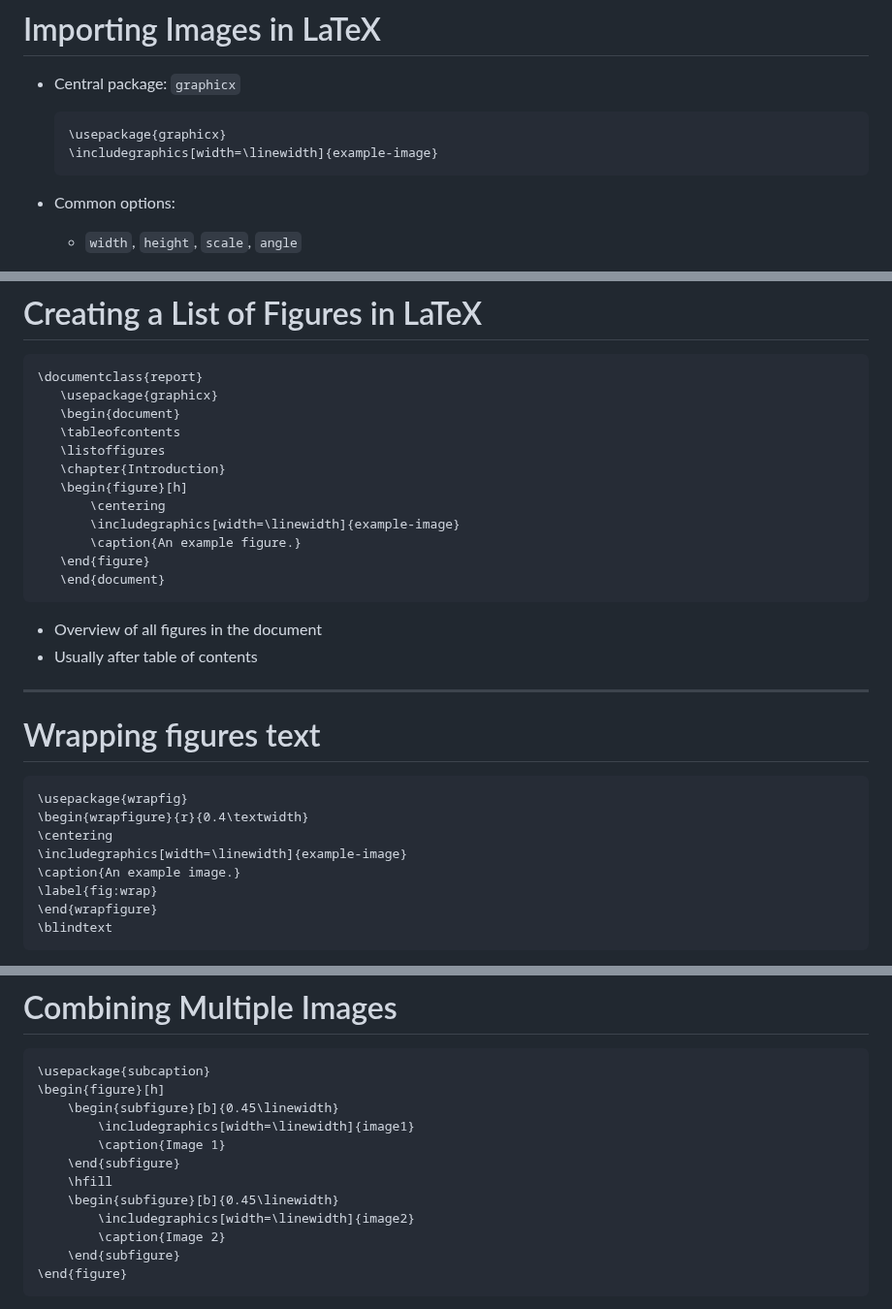
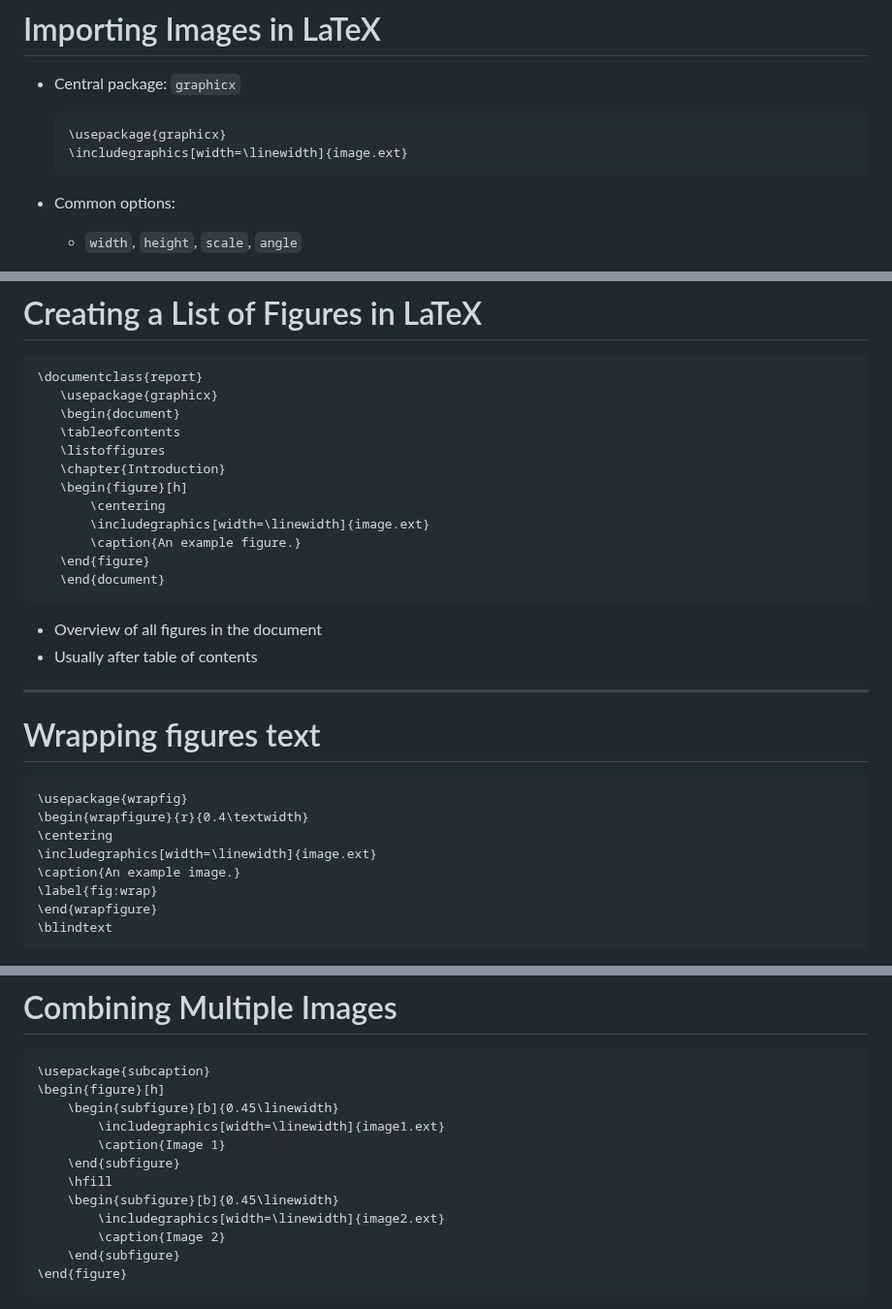
Before and after one commit to wrznr/latex-modules-images, a Markdown page: content.md, 3 parts joined by grey strips. Shown at 97% size. GitHub-like rendering.

Commit message:
Fix sample file names

````diff
--- a/content.md
+++ b/content.md
@@ -69,7 +69,7 @@ count: false
 - Central package: `graphicx`
   ```latex
   \usepackage{graphicx}
-  \includegraphics[width=\linewidth]{example-image}
+  \includegraphics[width=\linewidth]{image.ext}
   ```
 
 - Common options:
@@ -164,7 +164,7 @@ count: false
    \chapter{Introduction}
    \begin{figure}[h]
        \centering
-       \includegraphics[width=\linewidth]{example-image}
+       \includegraphics[width=\linewidth]{image.ext}
        \caption{An example figure.}
    \end{figure}
    \end{document}
@@ -181,7 +181,7 @@ count: false
 \usepackage{wrapfig}
 \begin{wrapfigure}{r}{0.4\textwidth}
 \centering
-\includegraphics[width=\linewidth]{example-image}
+\includegraphics[width=\linewidth]{image.ext}
 \caption{An example image.}
 \label{fig:wrap}
 \end{wrapfigure}
@@ -200,12 +200,12 @@ count: false
 \usepackage{subcaption}
 \begin{figure}[h]
     \begin{subfigure}[b]{0.45\linewidth}
-        \includegraphics[width=\linewidth]{image1}
+        \includegraphics[width=\linewidth]{image1.ext}
         \caption{Image 1}
     \end{subfigure}
     \hfill
     \begin{subfigure}[b]{0.45\linewidth}
-        \includegraphics[width=\linewidth]{image2}
+        \includegraphics[width=\linewidth]{image2.ext}
         \caption{Image 2}
     \end{subfigure}
 \end{figure}
````
